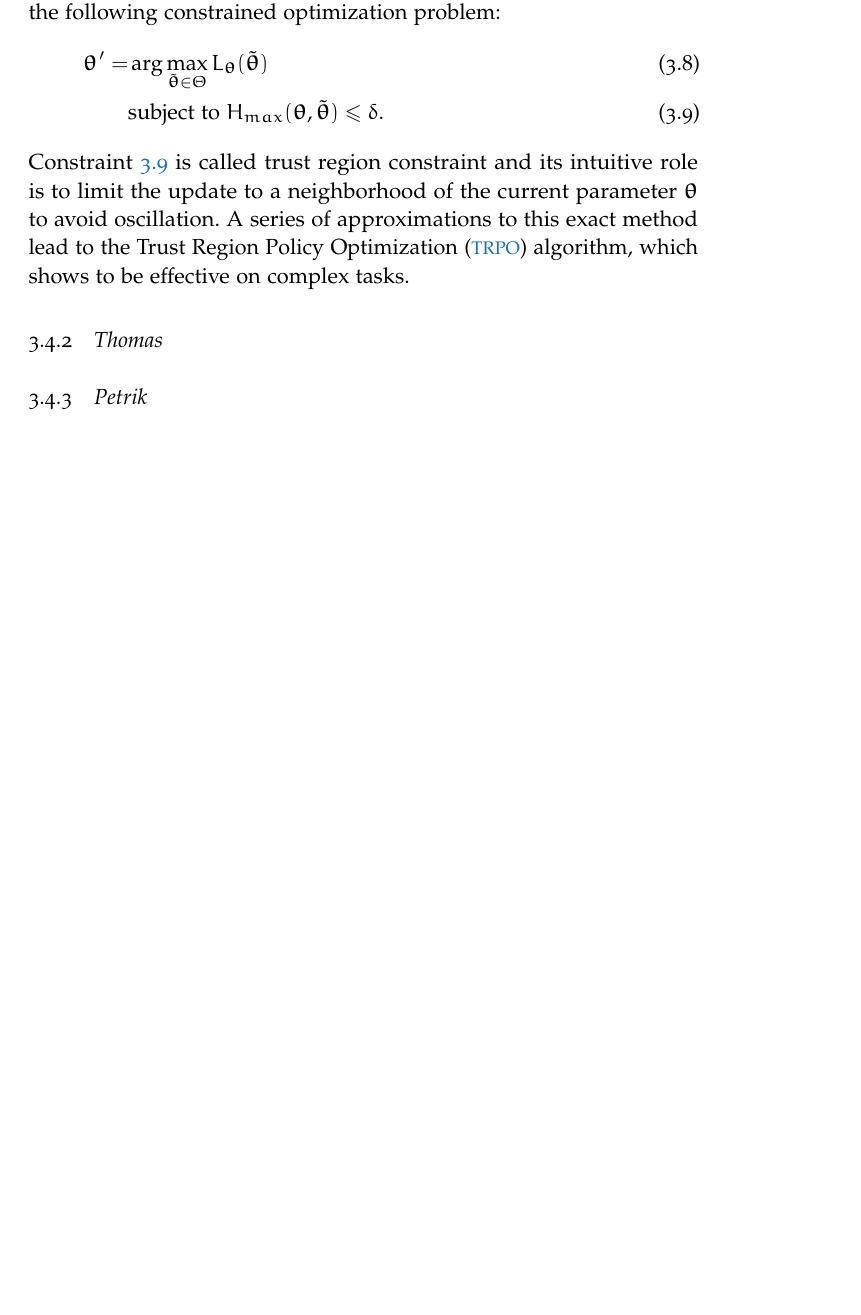
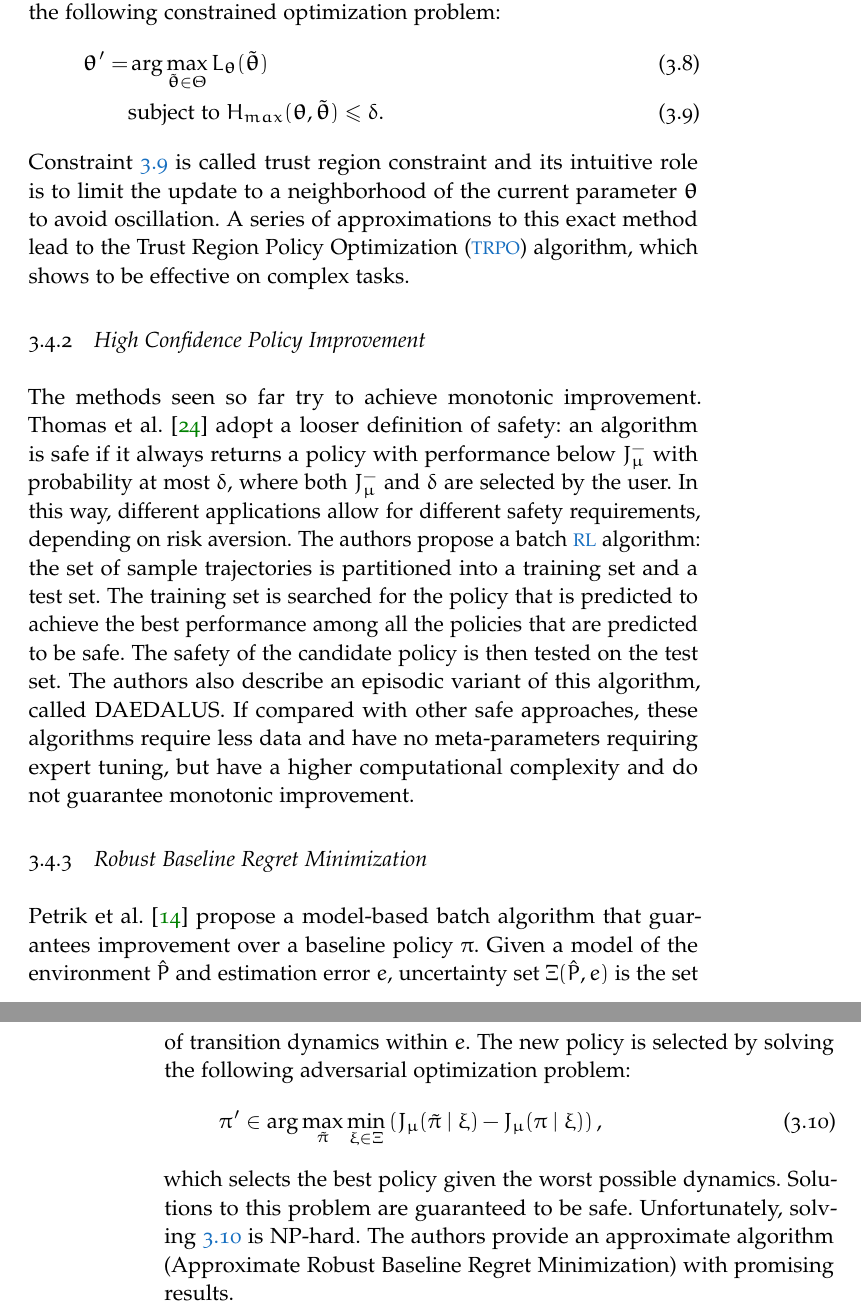
Before and after one commit to T3p/thesis, a LaTeX thesis (TEXT_template/ClassicThesis_DEIB.tex, which reads TEXT_template/Chapters/State_of_art.tex): part of page 33 of 46 before the commit and two parts of pages 33 and 34 of 46 after it, the two joined at a grey line, cut so that both start at the same text, the shorter picture padded with empty space. Compiled offline with pdfLaTeX.

Commit message:
completed first draft of StateOfTheArt

```diff
--- a/TEXT_template/Chapters/State_of_art.tex
+++ b/TEXT_template/Chapters/State_of_art.tex
@@ -147,5 +147,14 @@ but the theoretically justified penalty coefficient $\alpha$ leads to updates th
 \end{align}
 Constraint \ref{eq:tr_constraint} is called trust region constraint and its intuitive role is to limit the update to a neighborhood of the current parameter $\vtheta$ to avoid oscillation. A series of approximations to this exact method lead to the \ac{TRPO} algorithm, which shows to be effective on complex tasks.
 
-\subsection{Thomas}
-\subsection{Petrik}
+\subsection{High Confidence Policy Improvement}
+The methods seen so far try to achieve monotonic improvement. Thomas et al. \cite{thomas2015high} adopt a looser definition of safety: an algorithm is safe if it always returns a policy with performance below $J_{\mu}^-$ with probability at most $\delta$, where both $J_{\mu}^-$ and $\delta$ are selected by the user. In this way, different applications allow for different safety requirements, depending on risk aversion. The authors propose a batch \ac{RL} algorithm: the set of sample trajectories is partitioned into a training set and a test set. The training set is searched for the policy that is predicted to achieve the best performance among all the policies that are predicted to be safe. The safety of the candidate policy is then tested on the test set. The authors also describe an episodic variant of this algorithm, called DAEDALUS. If compared with other safe approaches, these algorithms require less data and have no meta-parameters requiring expert tuning, but have a higher computational complexity and do not guarantee monotonic improvement.
+
+\subsection{Robust Baseline Regret Minimization}
+Petrik et al. \cite{petrik2016safe} propose a model-based batch algorithm that guarantees improvement over a baseline policy $\pi$.
+Given a model of the environment $\hat{P}$ and estimation error $e$, uncertainty set $\Xi(\hat{P},e)$ is the set of transition dynamics within $e$.  The new policy is selected by solving the following adversarial optimization problem:
+\begin{equation}\label{eq:petrik}
+\pi' \in \arg\max\limits_{\tilde{\pi}}\min_{\xi \in \Xi}
+	\left(J_{\mu}(\tilde{\pi}\mid \xi)- J_{\mu}(\pi\mid \xi)\right),
+\end{equation}
+which selects the best policy given the worst possible dynamics. Solutions to this problem are guaranteed to be safe. Unfortunately, solving \ref{eq:petrik} is NP-hard. The authors provide an approximate algorithm (Approximate Robust Baseline Regret Minimization) with promising results.
```
Also changed, not shown: TEXT_template/ClassicThesis_DEIB.pdf.
